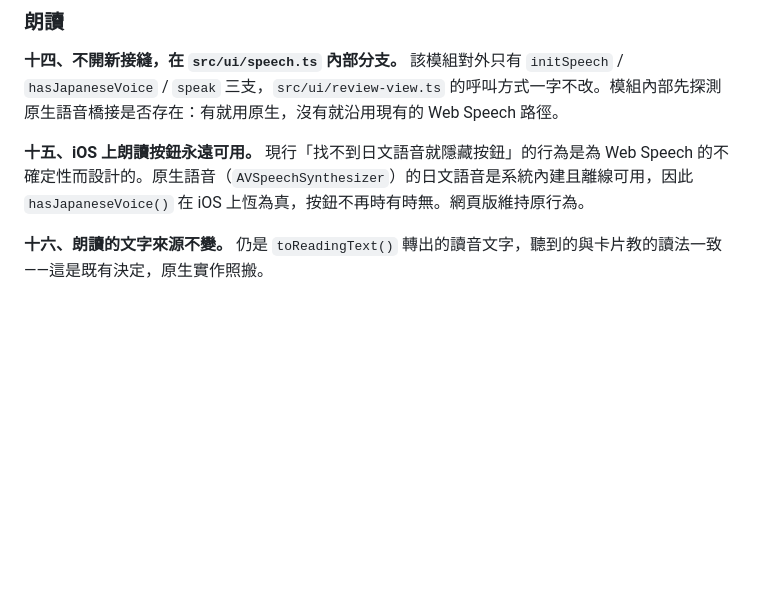
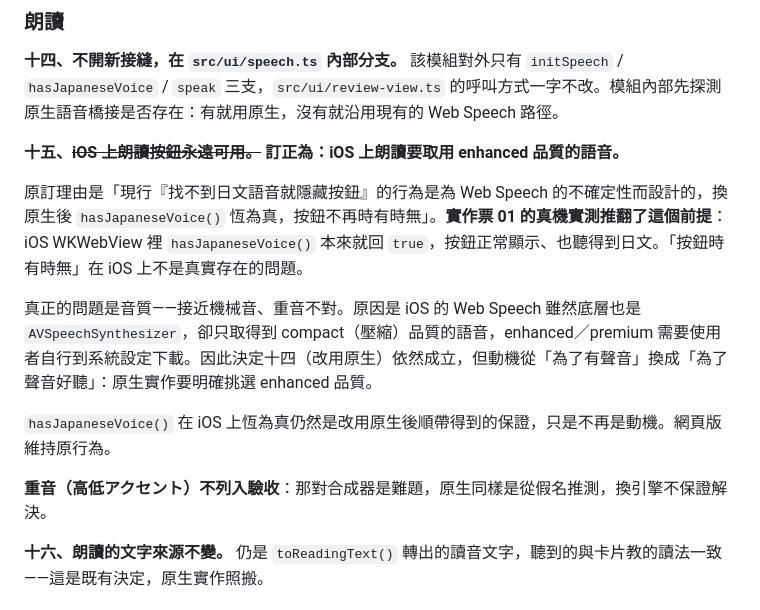
Before and after one commit to brad0924/va-practice, a Markdown page: .scratch/ios-app/spec.md, the part around the change. GitHub-like rendering; blank space fills up the shorter version.

Commit message:
docs: 探路 build 真機實測完成，票 01 結案（ios-app 01）
八項災情實測完畢，七項乾淨過關。最重要的結論是 WKWebView 沒有照出任何結構性
問題：Capacitor 包殼這條路是通的，ADR-0002 在殼裡完全成立，fetch 對 Firebase
與 Gemini 都沒有被自訂 scheme 的來源擋下，離線啟動與資料持久化都正常。

唯一的發現是朗讀，而且與 spec 決定十五的預設相反。原本假設 WKWebView 裡日文
語音的存在與否不可靠、按鈕會時有時無；實測是按鈕正常顯示、聽得到日文，問題出在
音質——接近機械音、重音不對。推測是 iOS 的 Web Speech 只取得到 compact 品質的
語音，enhanced 需要使用者自行下載。

因此決定十四（改用原生 AVSpeechSynthesizer）依然成立但動機改變，從「為了有聲音」
換成「為了聲音好聽」；決定十五的前提被推翻，改為「取用 enhanced 品質的語音」。
票 07 的做法不變（該票本來就預留了這句），但補上一條音質的驗收，並明確把重音
排除在驗收之外——那對合成器是難題，換引擎不保證解決。

票 01 驗收全數完成，Status 轉 done。

Co-Authored-By: Claude Opus 5 <noreply@anthropic.com>

```diff
--- a/.scratch/ios-app/spec.md
+++ b/.scratch/ios-app/spec.md
@@ -116,7 +116,15 @@ Type: enhancement
 
 **十四、不開新接縫，在 `src/ui/speech.ts` 內部分支。** 該模組對外只有 `initSpeech` / `hasJapaneseVoice` / `speak` 三支，`src/ui/review-view.ts` 的呼叫方式一字不改。模組內部先探測原生語音橋接是否存在：有就用原生，沒有就沿用現有的 Web Speech 路徑。
 
-**十五、iOS 上朗讀按鈕永遠可用。** 現行「找不到日文語音就隱藏按鈕」的行為是為 Web Speech 的不確定性而設計的。原生語音（`AVSpeechSynthesizer`）的日文語音是系統內建且離線可用，因此 `hasJapaneseVoice()` 在 iOS 上恆為真，按鈕不再時有時無。網頁版維持原行為。
+**十五、~~iOS 上朗讀按鈕永遠可用。~~ 訂正為：iOS 上朗讀要取用 enhanced 品質的語音。**
+
+原訂理由是「現行『找不到日文語音就隱藏按鈕』的行為是為 Web Speech 的不確定性而設計的，換原生後 `hasJapaneseVoice()` 恆為真，按鈕不再時有時無」。**實作票 01 的真機實測推翻了這個前提**：iOS WKWebView 裡 `hasJapaneseVoice()` 本來就回 `true`，按鈕正常顯示、也聽得到日文。「按鈕時有時無」在 iOS 上不是真實存在的問題。
+
+真正的問題是音質——接近機械音、重音不對。原因是 iOS 的 Web Speech 雖然底層也是 `AVSpeechSynthesizer`，卻只取得到 compact（壓縮）品質的語音，enhanced／premium 需要使用者自行到系統設定下載。因此決定十四（改用原生）依然成立，但動機從「為了有聲音」換成「為了聲音好聽」：原生實作要明確挑選 enhanced 品質。
+
+`hasJapaneseVoice()` 在 iOS 上恆為真仍然是改用原生後順帶得到的保證，只是不再是動機。網頁版維持原行為。
+
+**重音（高低アクセント）不列入驗收**：那對合成器是難題，原生同樣是從假名推測，換引擎不保證解決。
 
 **十六、朗讀的文字來源不變。** 仍是 `toReadingText()` 轉出的讀音文字，聽到的與卡片教的讀法一致——這是既有決定，原生實作照搬。
 
```
Also changed, not shown: 2 other files.
